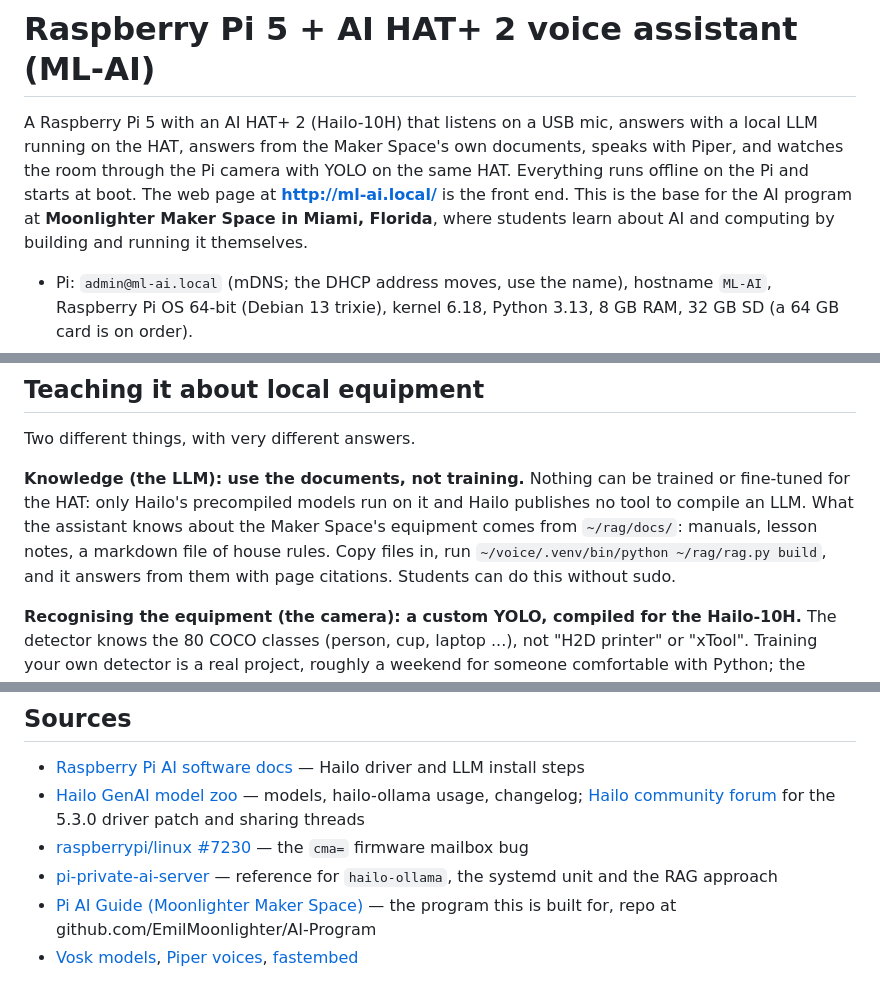
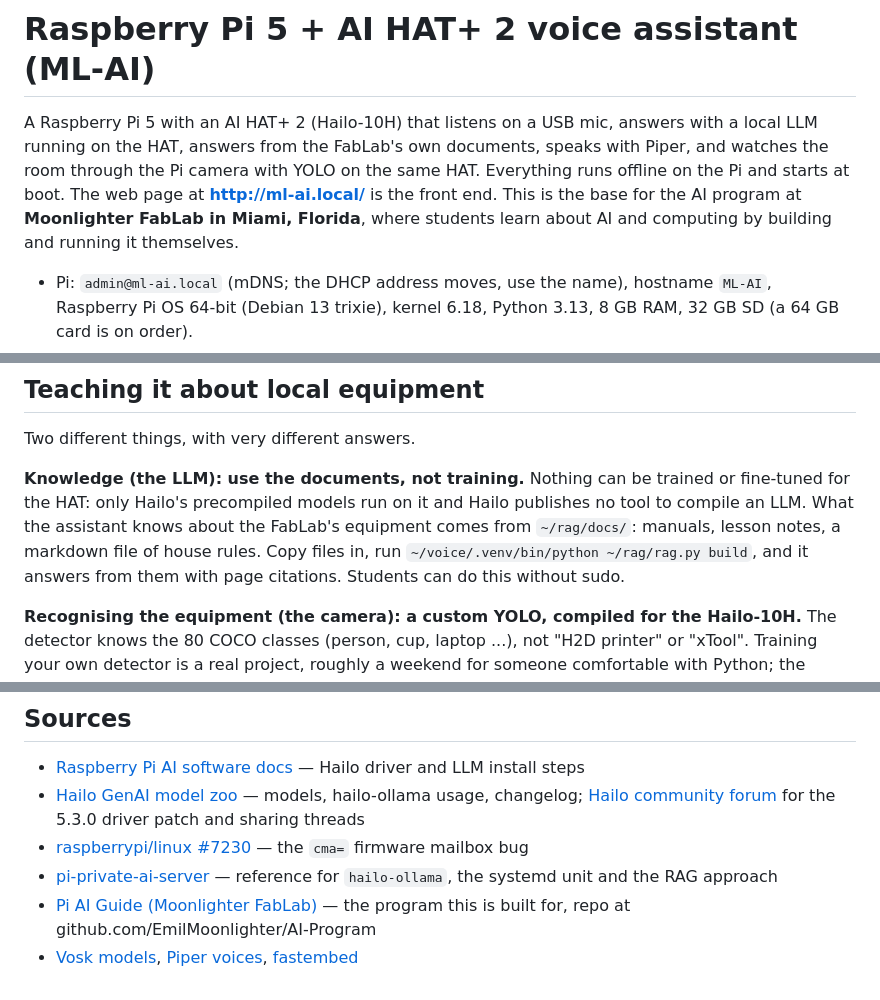
Before and after one commit to MarioCruz/ML-AI, a Markdown page: README.md, 3 parts joined by grey strips. GitHub-like rendering.

Commit message:
README: the name is Moonlighter FabLab
Co-Authored-By: Claude Sonnet 5.5 <noreply@anthropic.com>

```diff
--- a/README.md
+++ b/README.md
@@ -1,6 +1,6 @@
 # Raspberry Pi 5 + AI HAT+ 2 voice assistant (ML-AI)
 
-A Raspberry Pi 5 with an AI HAT+ 2 (Hailo-10H) that listens on a USB mic, answers with a local LLM running on the HAT, answers from the Maker Space's own documents, speaks with Piper, and watches the room through the Pi camera with YOLO on the same HAT. Everything runs offline on the Pi and starts at boot. The web page at **http://ml-ai.local/** is the front end. This is the base for the AI program at **Moonlighter Maker Space in Miami, Florida**, where students learn about AI and computing by building and running it themselves.
+A Raspberry Pi 5 with an AI HAT+ 2 (Hailo-10H) that listens on a USB mic, answers with a local LLM running on the HAT, answers from the FabLab's own documents, speaks with Piper, and watches the room through the Pi camera with YOLO on the same HAT. Everything runs offline on the Pi and starts at boot. The web page at **http://ml-ai.local/** is the front end. This is the base for the AI program at **Moonlighter FabLab in Miami, Florida**, where students learn about AI and computing by building and running it themselves.
 
 - Pi: `admin@ml-ai.local` (mDNS; the DHCP address moves, use the name), hostname `ML-AI`, Raspberry Pi OS 64-bit (Debian 13 trixie), kernel 6.18, Python 3.13, 8 GB RAM, 32 GB SD (a 64 GB card is on order).
 - There is a second Pi, a copy, named `ml-pi` (`admin@ml-pi.local`). Everything here applies to it too; its page is http://ml-pi.local/.
@@ -254,7 +254,7 @@ Then open http://ml-ai.local/, ask "How do I load filament into the AMS?" (sourc
 
 Two different things, with very different answers.
 
-**Knowledge (the LLM): use the documents, not training.** Nothing can be trained or fine-tuned for the HAT: only Hailo's precompiled models run on it and Hailo publishes no tool to compile an LLM. What the assistant knows about the Maker Space's equipment comes from `~/rag/docs/`: manuals, lesson notes, a markdown file of house rules. Copy files in, run `~/voice/.venv/bin/python ~/rag/rag.py build`, and it answers from them with page citations. Students can do this without sudo.
+**Knowledge (the LLM): use the documents, not training.** Nothing can be trained or fine-tuned for the HAT: only Hailo's precompiled models run on it and Hailo publishes no tool to compile an LLM. What the assistant knows about the FabLab's equipment comes from `~/rag/docs/`: manuals, lesson notes, a markdown file of house rules. Copy files in, run `~/voice/.venv/bin/python ~/rag/rag.py build`, and it answers from them with page citations. Students can do this without sudo.
 
 **Recognising the equipment (the camera): a custom YOLO, compiled for the Hailo-10H.** The detector knows the 80 COCO classes (person, cup, laptop ...), not "H2D printer" or "xTool". Training your own detector is a real project, roughly a weekend for someone comfortable with Python; the compile step is where people get stuck.
 
@@ -281,5 +281,5 @@ Sources: [custom HEF with DFC and model zoo](https://community.hailo.ai/t/creati
 - [Hailo GenAI model zoo](https://github.com/hailo-ai/hailo_model_zoo_genai) — models, hailo-ollama usage, changelog; [Hailo community forum](https://community.hailo.ai) for the 5.3.0 driver patch and sharing threads
 - [raspberrypi/linux #7230](https://github.com/raspberrypi/linux/issues/7230) — the `cma=` firmware mailbox bug
 - [pi-private-ai-server](https://github.com/btstevens1984az/pi-private-ai-server) — reference for `hailo-ollama`, the systemd unit and the RAG approach
-- [Pi AI Guide (Moonlighter Maker Space)](https://aimoonlighter.howto.rocks) — the program this is built for, repo at github.com/EmilMoonlighter/AI-Program
+- [Pi AI Guide (Moonlighter FabLab)](https://aimoonlighter.howto.rocks) — the program this is built for, repo at github.com/EmilMoonlighter/AI-Program
 - [Vosk models](https://alphacephei.com/vosk/models), [Piper voices](https://github.com/rhasspy/piper), [fastembed](https://github.com/qdrant/fastembed)
```
